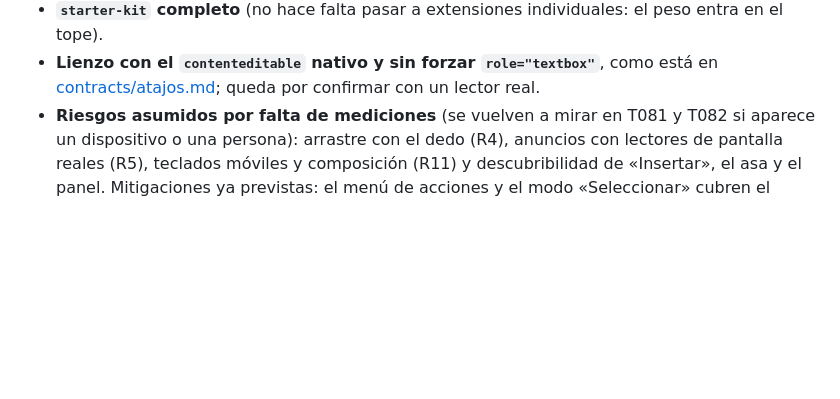
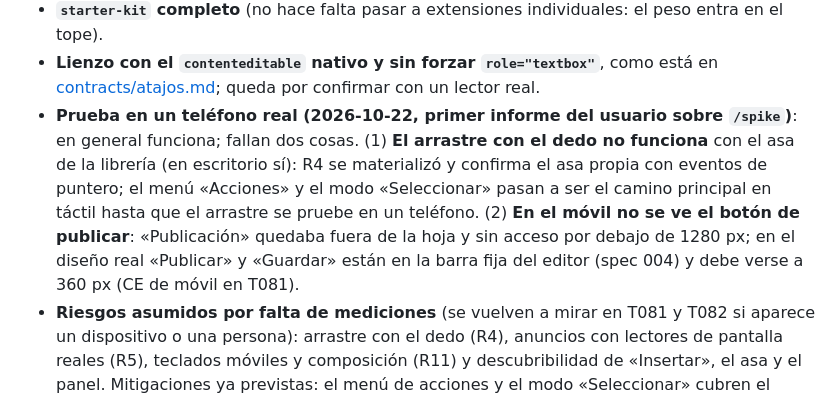
Before and after one commit to matiaspassarino/blog, a Markdown page: specs/005-editor-estilo-documento/research.md, the part around the change. GitHub-like rendering; blank space fills up the shorter version.

Commit message:
docs(005): resultados de la prueba en telefono (asa de la libreria no arrastra con el dedo; Publicar debe verse en movil)
Co-Authored-By: Claude Sonnet 5.5 <noreply@anthropic.com>

```diff
--- a/specs/005-editor-estilo-documento/research.md
+++ b/specs/005-editor-estilo-documento/research.md
@@ -170,6 +170,7 @@ Medidos por Claude sobre una pantalla descartable (rama `005-spike-tiptap`, no s
 - **Asa propia**: sin `@tiptap/extension-drag-handle*` ni `@tiptap/extension-node-range`. El arrastre usa el arrastre de ProseMirror con eventos de puntero para el dedo; el modo elementos y el botón «Acciones» siguen siendo la alternativa. La lista de dependencias queda en seis paquetes, todos ya aprobados por `consistencia-codigo` (2026-10-22): `@tiptap/core`, `@tiptap/pm`, `@tiptap/react`, `@tiptap/starter-kit`, `@tiptap/extensions` y `@tiptap/suggestion`.
 - **`starter-kit` completo** (no hace falta pasar a extensiones individuales: el peso entra en el tope).
 - **Lienzo con el `contenteditable` nativo y sin forzar `role="textbox"`**, como está en [contracts/atajos.md](contracts/atajos.md); queda por confirmar con un lector real.
+- **Prueba en un teléfono real (2026-10-22, primer informe del usuario sobre `/spike`)**: en general funciona; fallan dos cosas. (1) **El arrastre con el dedo no funciona** con el asa de la librería (en escritorio sí): R4 se materializó y confirma el asa propia con eventos de puntero; el menú «Acciones» y el modo «Seleccionar» pasan a ser el camino principal en táctil hasta que el arrastre se pruebe en un teléfono. (2) **En el móvil no se ve el botón de publicar**: «Publicación» quedaba fuera de la hoja y sin acceso por debajo de 1280 px; en el diseño real «Publicar» y «Guardar» están en la barra fija del editor (spec 004) y debe verse a 360 px (CE de móvil en T081).
 - **Riesgos asumidos por falta de mediciones** (se vuelven a mirar en T081 y T082 si aparece un dispositivo o una persona): arrastre con el dedo (R4), anuncios con lectores de pantalla reales (R5), teclados móviles y composición (R11) y descubribilidad de «Insertar», el asa y el panel. Mitigaciones ya previstas: el menú de acciones y el modo «Seleccionar» cubren el movimiento sin arrastrar, `axe` y Lighthouse corren en CI y las reglas de entrada se prueban con teclado de escritorio.
 
 ## D18. Retiro del editor anterior
```
Also changed, not shown: specs/005-editor-estilo-documento/tasks.md (+1 -1 lines).
